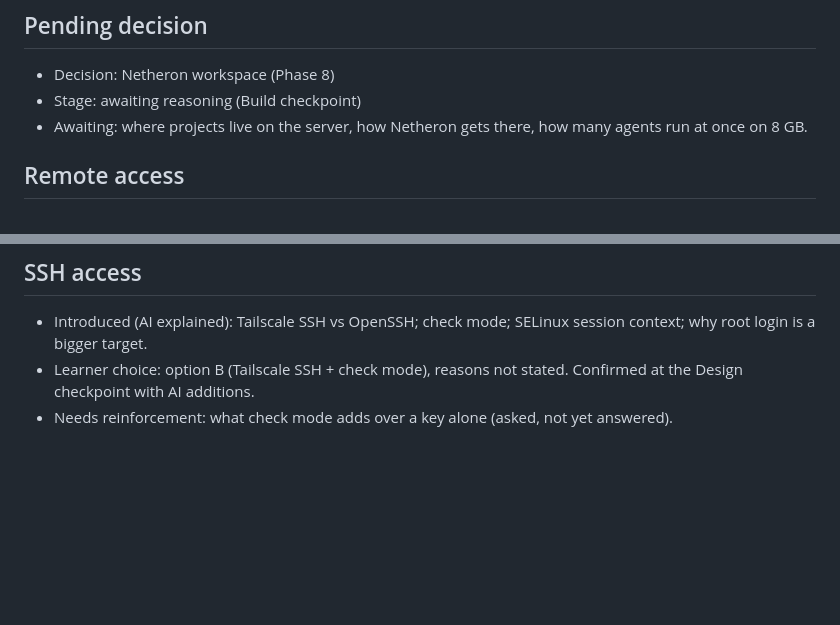
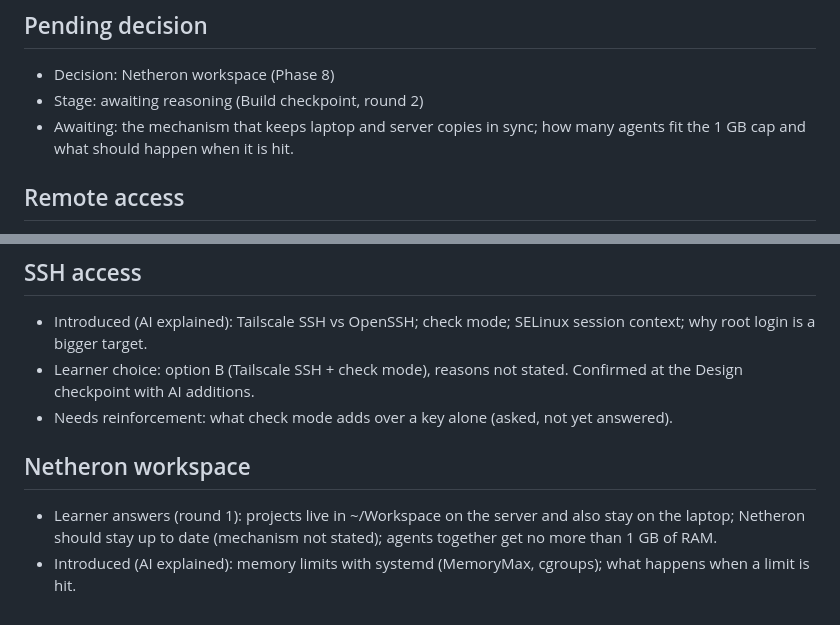
Before and after one commit to DrKingSchultz69/home-server, a Markdown page: .vibe-wise/progress.md, 2 parts joined by grey strips. Rendered like a GitHub page; blank space fills up the shorter version.

Commit message:
Notes: Phase 8 round 1 answers
Co-Authored-By: Claude Opus 5.5 <noreply@anthropic.com>

```diff
--- a/.vibe-wise/progress.md
+++ b/.vibe-wise/progress.md
@@ -2,8 +2,8 @@
 
 ## Pending decision
 - Decision: Netheron workspace (Phase 8)
-- Stage: awaiting reasoning (Build checkpoint)
-- Awaiting: where projects live on the server, how Netheron gets there, how many agents run at once on 8 GB.
+- Stage: awaiting reasoning (Build checkpoint, round 2)
+- Awaiting: the mechanism that keeps laptop and server copies in sync; how many agents fit the 1 GB cap and what should happen when it is hit.
 
 ## Remote access
 - Introduced (AI explained): local network vs internet; router blocks incoming connections by default; three kinds of remote use (command line, web apps, full desktop); private network (Tailscale, WireGuard) vs publishing a service (Cloudflare Tunnel); plain WireGuard needs a forwarded port.
@@ -36,3 +36,7 @@
 - Introduced (AI explained): Tailscale SSH vs OpenSSH; check mode; SELinux session context; why root login is a bigger target.
 - Learner choice: option B (Tailscale SSH + check mode), reasons not stated. Confirmed at the Design checkpoint with AI additions.
 - Needs reinforcement: what check mode adds over a key alone (asked, not yet answered).
+
+## Netheron workspace
+- Learner answers (round 1): projects live in ~/Workspace on the server and also stay on the laptop; Netheron should stay up to date (mechanism not stated); agents together get no more than 1 GB of RAM.
+- Introduced (AI explained): memory limits with systemd (MemoryMax, cgroups); what happens when a limit is hit.
```
